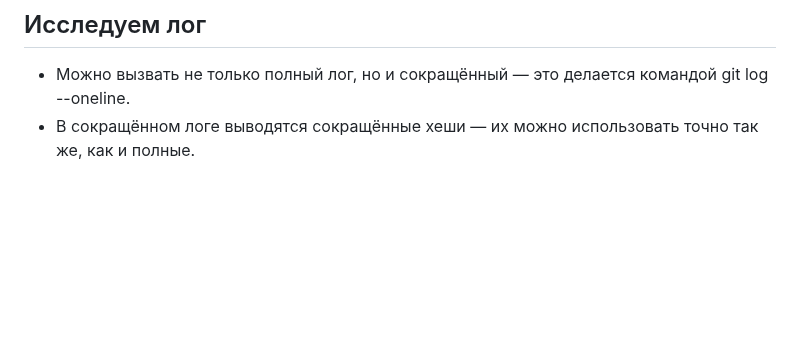
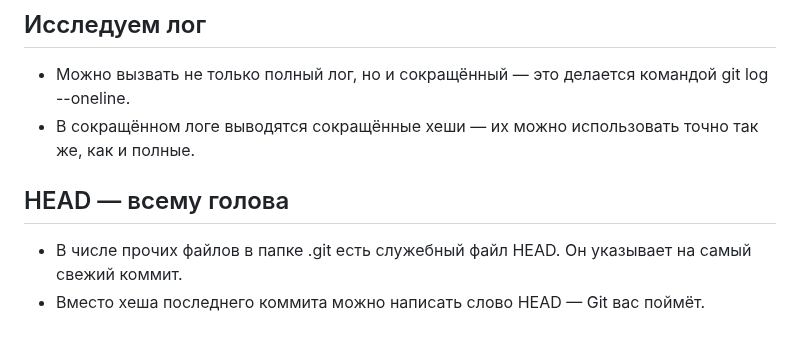
Before and after one commit to Sengeer/git-crib-sheet, a Markdown page: README.md, the part around the change. GitHub-like rendering; blank space fills up the shorter version.

Commit message:
feat: добавить в readme информацию о HEAD

```diff
--- a/README.md
+++ b/README.md
@@ -89,3 +89,7 @@
 ## Исследуем лог
 - Можно вызвать не только полный лог, но и сокращённый — это делается командой git log --oneline.
 - В сокращённом логе выводятся сокращённые хеши — их можно использовать точно так же, как и полные.
+
+## HEAD — всему голова
+- В числе прочих файлов в папке .git есть служебный файл HEAD. Он указывает на самый свежий коммит.
+- Вместо хеша последнего коммита можно написать слово HEAD — Git вас поймёт.
```
